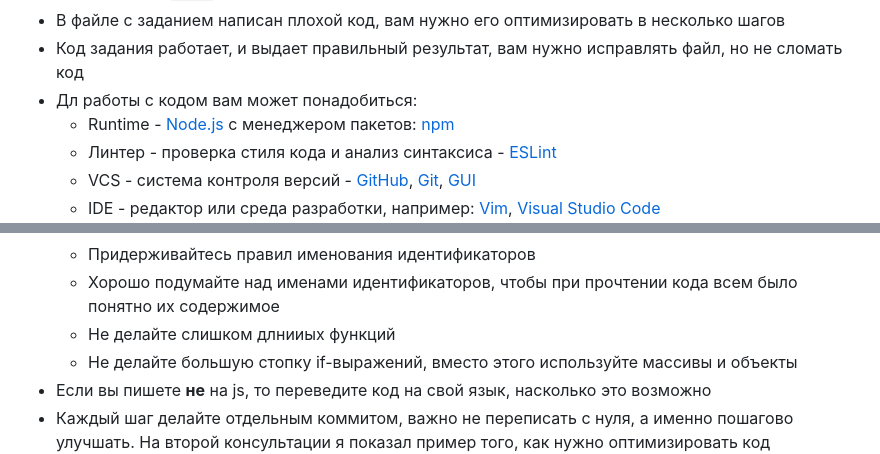
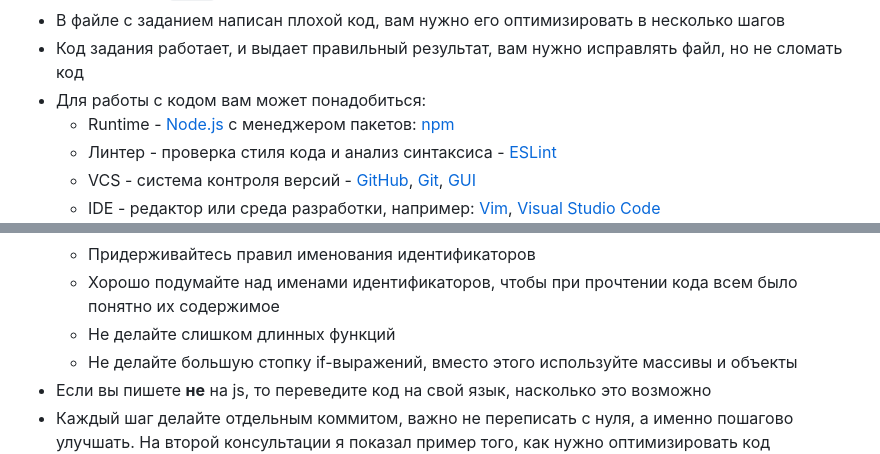
Before and after one commit to HowProgrammingWorks/Exams, a Markdown page: README.md, 2 parts joined by grey strips. Drawn GitHub-style.

Commit message:
fix typos

```diff
--- a/README.md
+++ b/README.md
@@ -14,7 +14,7 @@
 - В директории `Tasks` есть 38 заданий, выберите себе любые 2 из них
 - В файле с заданием написан плохой код, вам нужно его оптимизировать в несколько шагов
 - Код задания работает, и выдает правильный результат, вам нужно исправлять файл, но не сломать код
-- Дл работы с кодом вам может понадобиться:
+- Для работы с кодом вам может понадобиться:
   - Runtime - [Node.js](https://nodejs.org/en/) с менеджером пакетов: [npm](https://www.npmjs.com/)
   - Линтер - проверка стиля кода и анализ синтаксиса - [ESLint](http://eslint.org/)
   - VCS - система контроля версий - [GitHub](https://github.com/), [Git](https://git-scm.com/), [GUI](https://desktop.github.com/)
@@ -41,7 +41,7 @@
   - Преобразуйте все магические значения в константы
   - Придерживайтесь правил именования идентификаторов
   - Хорошо подумайте над именами идентификаторов, чтобы при прочтении кода всем было понятно их содержимое
-  - Не делайте слишком длнииых функций
+  - Не делайте слишком длинных функций
   - Не делайте большую стопку if-выражений, вместо этого используйте массивы и объекты
 - Если вы пишете **не** на js, то переведите код на свой язык, насколько это возможно
 - Каждый шаг делайте отдельным коммитом, важно не переписать с нуля, а именно пошагово улучшать. На второй консультации я показал пример того, как нужно оптимизировать код
```
